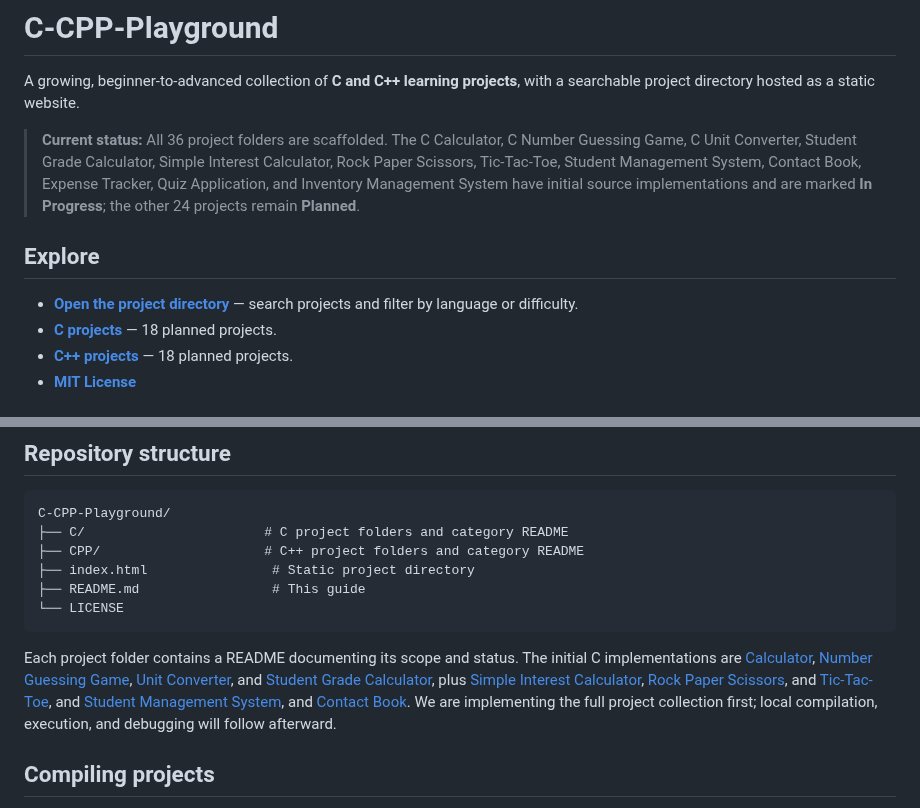
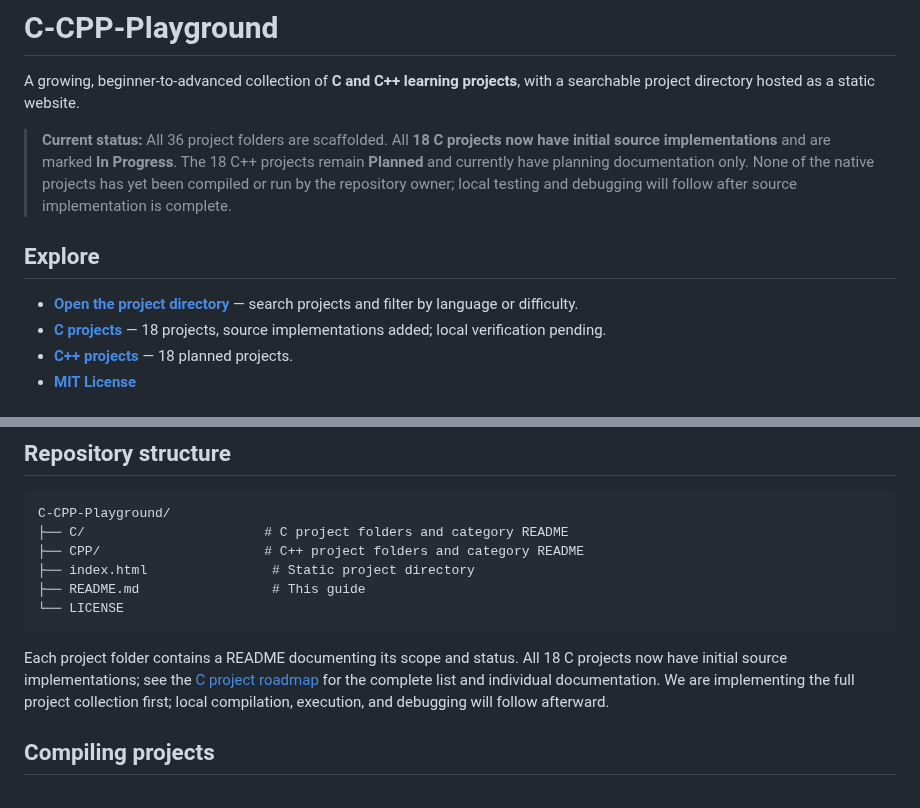
Before and after one commit to ashutoshpalhare/C-CPP-Playground, a Markdown page: README.md, 2 parts joined by grey strips. Rendered like a GitHub page.

Commit message:
docs: sync root README with Batch 1 C implementations

````diff
--- a/README.md
+++ b/README.md
@@ -2,12 +2,12 @@
 
 A growing, beginner-to-advanced collection of **C and C++ learning projects**, with a searchable project directory hosted as a static website.
 
-> **Current status:** All 36 project folders are scaffolded. The C Calculator, C Number Guessing Game, C Unit Converter, Student Grade Calculator, Simple Interest Calculator, Rock Paper Scissors, Tic-Tac-Toe, Student Management System, Contact Book, Expense Tracker, Quiz Application, and Inventory Management System have initial source implementations and are marked **In Progress**; the other 24 projects remain **Planned**.
+> **Current status:** All 36 project folders are scaffolded. All **18 C projects now have initial source implementations** and are marked **In Progress**. The 18 C++ projects remain **Planned** and currently have planning documentation only. None of the native projects has yet been compiled or run by the repository owner; local testing and debugging will follow after source implementation is complete.
 
 ## Explore
 
 - **[Open the project directory](./index.html)** — search projects and filter by language or difficulty.
-- **[C projects](./C/README.md)** — 18 planned projects.
+- **[C projects](./C/README.md)** — 18 projects, source implementations added; local verification pending.
 - **[C++ projects](./CPP/README.md)** — 18 planned projects.
 - **[MIT License](./LICENSE)**
 
@@ -108,7 +108,7 @@ C-CPP-Playground/
 └── LICENSE
 ```
 
-Each project folder contains a README documenting its scope and status. The initial C implementations are [Calculator](./C/Calculator/README.md), [Number Guessing Game](./C/Number-Guessing-Game/README.md), [Unit Converter](./C/Unit-Converter/README.md), and [Student Grade Calculator](./C/Student-Grade-Calculator/README.md), plus [Simple Interest Calculator](./C/Simple-Interest-Calculator/README.md), [Rock Paper Scissors](./C/Rock-Paper-Scissors/README.md), and [Tic-Tac-Toe](./C/Tic-Tac-Toe/README.md), and [Student Management System](./C/Student-Management-System/README.md), and [Contact Book](./C/Contact-Book/README.md). We are implementing the full project collection first; local compilation, execution, and debugging will follow afterward.
+Each project folder contains a README documenting its scope and status. All 18 C projects now have initial source implementations; see the [C project roadmap](./C/README.md) for the complete list and individual documentation. We are implementing the full project collection first; local compilation, execution, and debugging will follow afterward.
 
 ## Compiling projects
 
````
